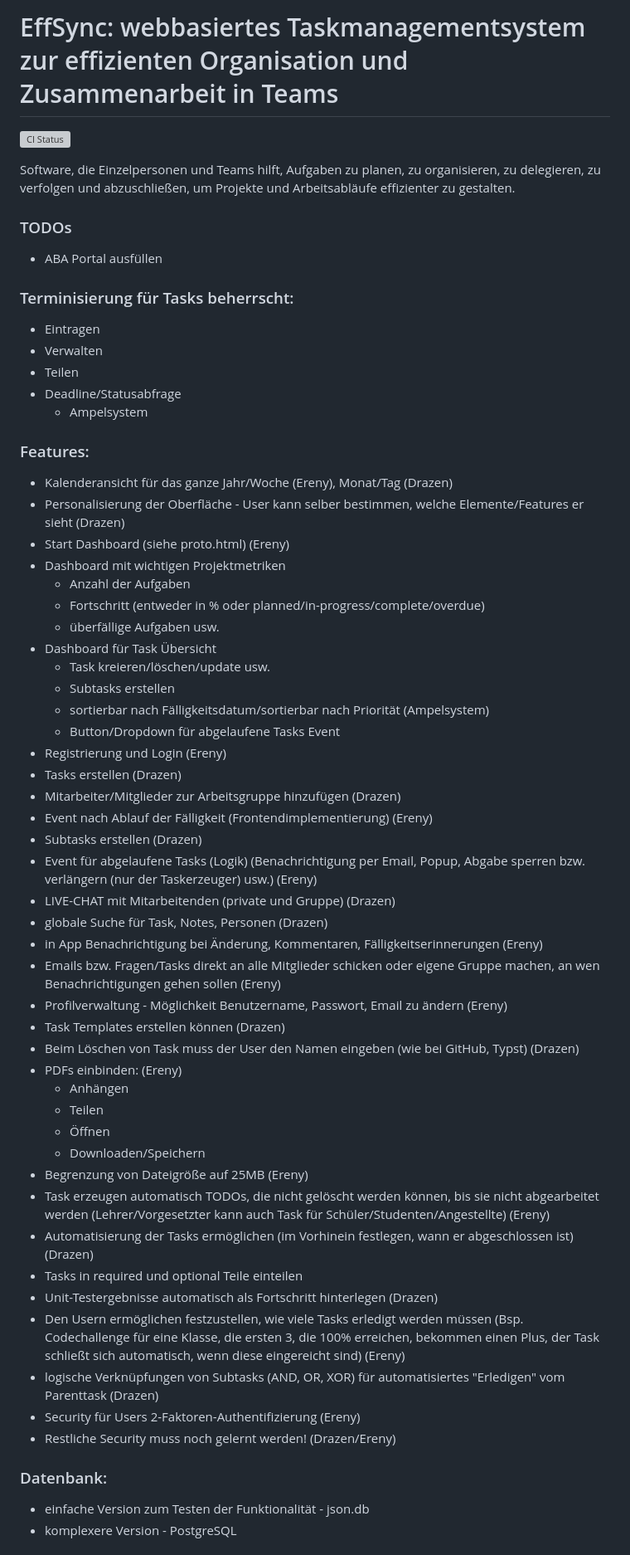
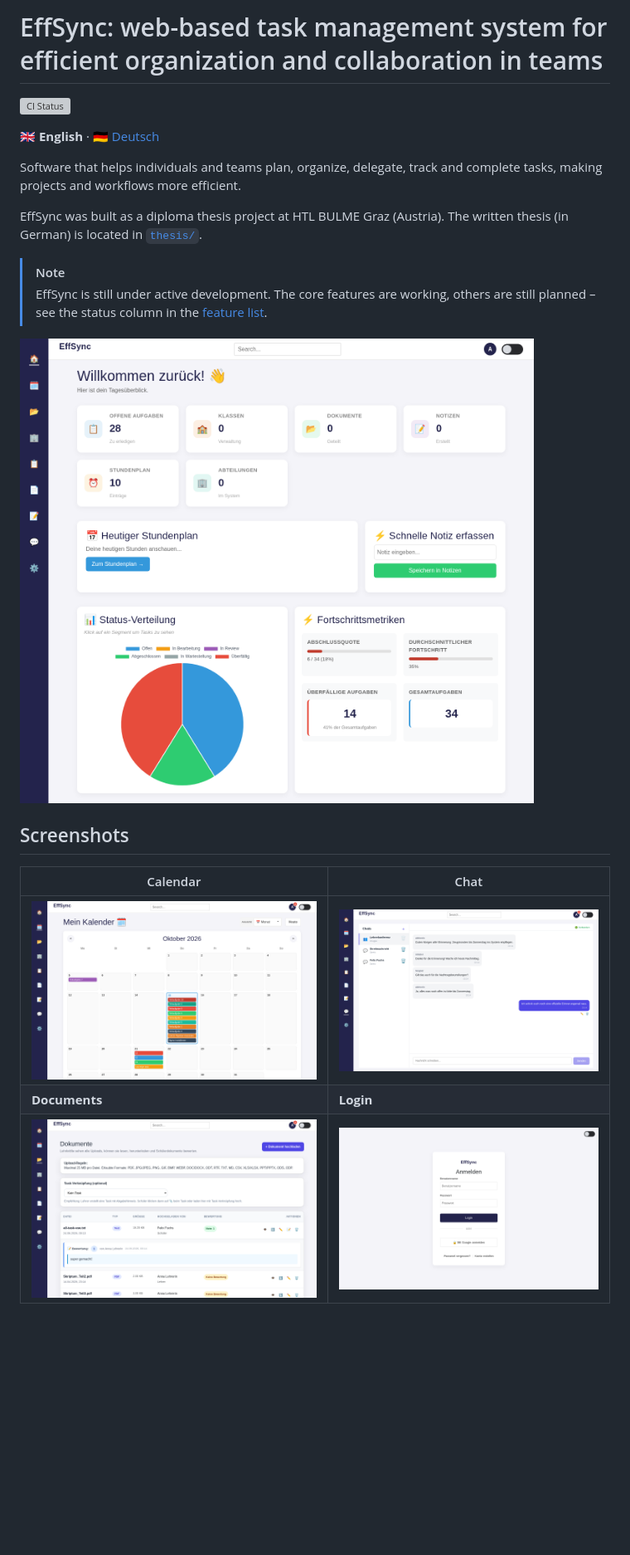
Before and after one commit to kiDra94/EffSync, a Markdown page: README.md, the part around one of its changes. Shown at 83% size. Drawn GitHub-style; pictures changed too: documents/screenshots/calendar.png (added), documents/screenshots/chat.png (added), documents/screenshots/dashboard.png (added); blank space fills up the shorter version; grey boxes are pictures that could not be loaded.

Commit message:
#141: docs: rewrite README in English and clean up project config

```diff
--- a/README.md
+++ b/README.md
@@ -1,62 +1,22 @@
-# EffSync: webbasiertes Taskmanagementsystem zur effizienten Organisation und Zusammenarbeit in Teams
-![CI Status](https://github.com/kiDra94/diplom-arbeit/actions/workflows/ci.yml/badge.svg?branch=dev)
+# EffSync: web-based task management system for efficient organization and collaboration in teams
+![CI Status](https://github.com/kiDra94/diplom-arbeit/actions/workflows/ci.yml/badge.svg?branch=development)
 
-Software, die Einzelpersonen und Teams hilft, Aufgaben zu planen, zu organisieren, zu delegieren, zu verfolgen und abzuschließen, um Projekte und Arbeitsabläufe effizienter zu gestalten.
+🇬🇧 **English** · 🇩🇪 [Deutsch](README.de.md)
 
+Software that helps individuals and teams plan, organize, delegate, track and complete tasks, making projects and workflows more efficient.
 
-### TODOs
+EffSync was built as a diploma thesis project at HTL BULME Graz (Austria). The written thesis (in German) is located in [`thesis/`](thesis/).
 
-- ABA Portal ausfüllen
+> [!NOTE]
+> EffSync is still under active development. The core features are working, others are still planned – see the status column in the [feature list](#features).
 
-### Terminisierung für Tasks beherrscht:
-- Eintragen
-- Verwalten
-- Teilen
-- Deadline/Statusabfrage
-	- Ampelsystem
+![Dashboard](documents/screenshots/dashboard.png)
 
-### Features:
-- Kalenderansicht für das ganze Jahr/Woche (Ereny), Monat/Tag (Drazen)
-- Personalisierung der Oberfläche - User kann selber bestimmen, welche Elemente/Features er sieht (Drazen)
-- Start Dashboard (siehe proto.html) (Ereny)
-- Dashboard mit wichtigen Projektmetriken
-	- Anzahl der Aufgaben
-	- Fortschritt (entweder in % oder planned/in-progress/complete/overdue)
-	- überfällige Aufgaben usw.
-- Dashboard für Task Übersicht
-	- Task kreieren/löschen/update usw.
-	- Subtasks erstellen
-	- sortierbar nach Fälligkeitsdatum/sortierbar nach Priorität (Ampelsystem)
-	- Button/Dropdown für abgelaufene Tasks Event
-- Registrierung und Login (Ereny)
-- Tasks erstellen (Drazen)
-- Mitarbeiter/Mitglieder zur Arbeitsgruppe hinzufügen (Drazen)
-- Event nach Ablauf der Fälligkeit (Frontendimplementierung) (Ereny)
-- Subtasks erstellen (Drazen)
-- Event für abgelaufene Tasks (Logik) (Benachrichtigung per Email, Popup, Abgabe sperren bzw. verlängern (nur der Taskerzeuger) usw.) (Ereny)
-- LIVE-CHAT mit Mitarbeitenden (private und Gruppe) (Drazen)
-- globale Suche für Task, Notes, Personen (Drazen)
-- in App Benachrichtigung bei Änderung, Kommentaren, Fälligkeitserinnerungen (Ereny)
-- Emails bzw. Fragen/Tasks direkt an alle Mitglieder schicken oder eigene Gruppe machen, an wen Benachrichtigungen gehen sollen (Ereny)
-- Profilverwaltung - Möglichkeit Benutzername, Passwort, Email zu ändern (Ereny)
-- Task Templates erstellen können (Drazen)
-- Beim Löschen von Task muss der User den Namen eingeben (wie bei GitHub, Typst) (Drazen)
-- PDFs einbinden: (Ereny)
-	- Anhängen
-	- Teilen
-	- Öffnen
-	- Downloaden/Speichern
-- Begrenzung von Dateigröße auf 25MB (Ereny)
-- Task erzeugen automatisch TODOs, die nicht gelöscht werden können, bis sie nicht abgearbeitet werden (Lehrer/Vorgesetzter kann auch Task für Schüler/Studenten/Angestellte) (Ereny)
-- Automatisierung der Tasks ermöglichen (im Vorhinein festlegen, wann er abgeschlossen ist) (Drazen)
-- Tasks in required und optional Teile einteilen
-- Unit-Testergebnisse automatisch als Fortschritt hinterlegen (Drazen)
-- Den Usern ermöglichen festzustellen, wie viele Tasks erledigt werden müssen (Bsp. Codechallenge für eine Klasse, die ersten 3, die 100% erreichen, bekommen einen Plus, der Task schließt sich automatisch, wenn diese eingereicht sind) (Ereny)
-- logische Verknüpfungen von Subtasks (AND, OR, XOR) für automatisiertes "Erledigen" vom Parenttask (Drazen)
-- Security für Users 2-Faktoren-Authentifizierung (Ereny)
-- Restliche Security muss noch gelernt werden! (Drazen/Ereny)
+## Screenshots
 
-### Datenbank:
-- einfache Version zum Testen der Funktionalität - json.db
-- komplexere Version - PostgreSQL
+| Calendar | Chat |
+|---|---|
+| ![Calendar](documents/screenshots/calendar.png) | ![Chat](documents/screenshots/chat.png) |
+| **Documents** | **Login** |
+| ![Documents](documents/screenshots/documents.png) | ![Login](documents/screenshots/login.png) |
 
```
Also changed, not shown: other parts of README.md (+140 -23 lines), README.de.md (added, +163 -0 lines), 3 other files.
